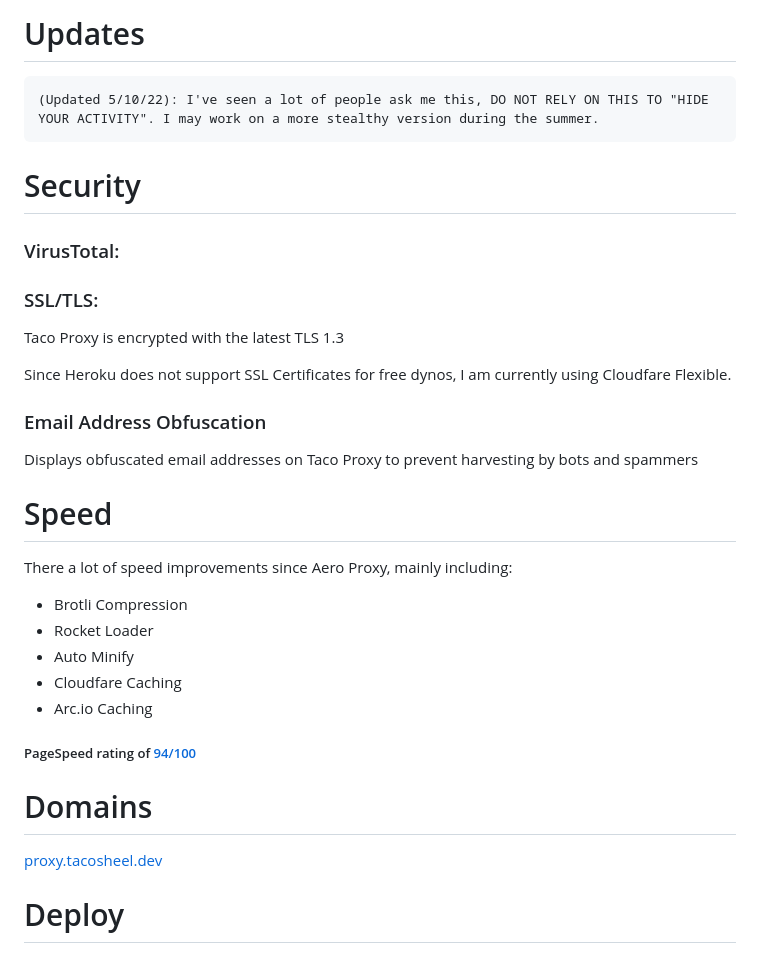
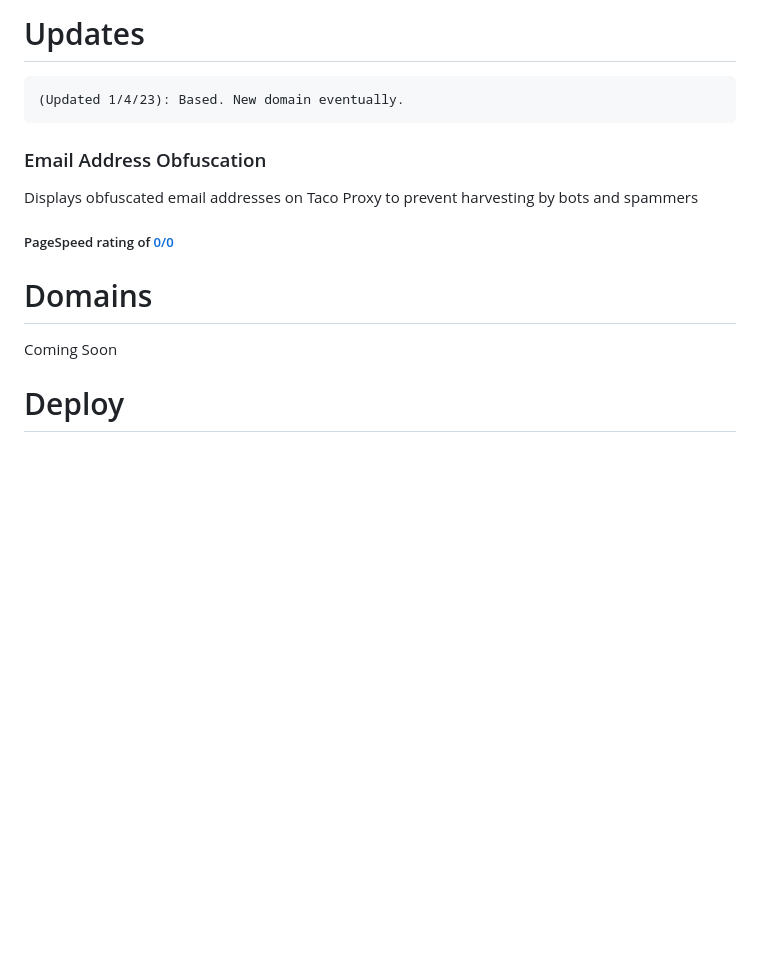
Before and after one commit to Tacosheel/TacoProxy, a Markdown page: README.md, the part around the change. Rendered like a GitHub page; blank space fills up the shorter version.

Commit message:
I think I know what to do
but im a little slow. gonna take some time

````diff
--- a/README.md
+++ b/README.md
@@ -3,34 +3,17 @@
 
 # Updates
 ```
-(Updated 5/10/22): I've seen a lot of people ask me this, DO NOT RELY ON THIS TO "HIDE YOUR ACTIVITY". I may work on a more stealthy version during the summer.
+(Updated 1/4/23): Based. New domain eventually.
 ```
-
-# Security
-### VirusTotal:
-
-### SSL/TLS:
-Taco Proxy is encrypted with the latest TLS 1.3
-
-Since Heroku does not support SSL Certificates for free dynos, I am currently using Cloudfare Flexible.
 
 ### Email Address Obfuscation
 
 Displays obfuscated email addresses on Taco Proxy to prevent harvesting by bots and spammers
 
-# Speed
-There a lot of speed improvements since Aero Proxy, mainly including:
-
-- Brotli Compression
-- Rocket Loader
-- Auto Minify
-- Cloudfare Caching
-- Arc.io Caching
-
-##### PageSpeed rating of [94/100](https://developers.google.com/speed/pagespeed/insights/?url=https%3A%2F%2Ftacoproxy.ml%2F&tab=desktop)
+##### PageSpeed rating of [0/0](https://google.com)
 
 # Domains
-[proxy.tacosheel.dev](https://proxy.tacosheel.dev)
+Coming Soon
 
 # Deploy
 <a href="https://heroku.com/deploy?template=https://github.com/Tacosheel/TacoProxy" title="Deploy to Heroku"><img alt="Deploy to Heroku" src="https://raw.githubusercontent.com/QuiteAFancyEmerald/HolyUnblockerPublic/master/views/assets/img/heroku.svg?raw" width="140" height="30"><img></a>
````
